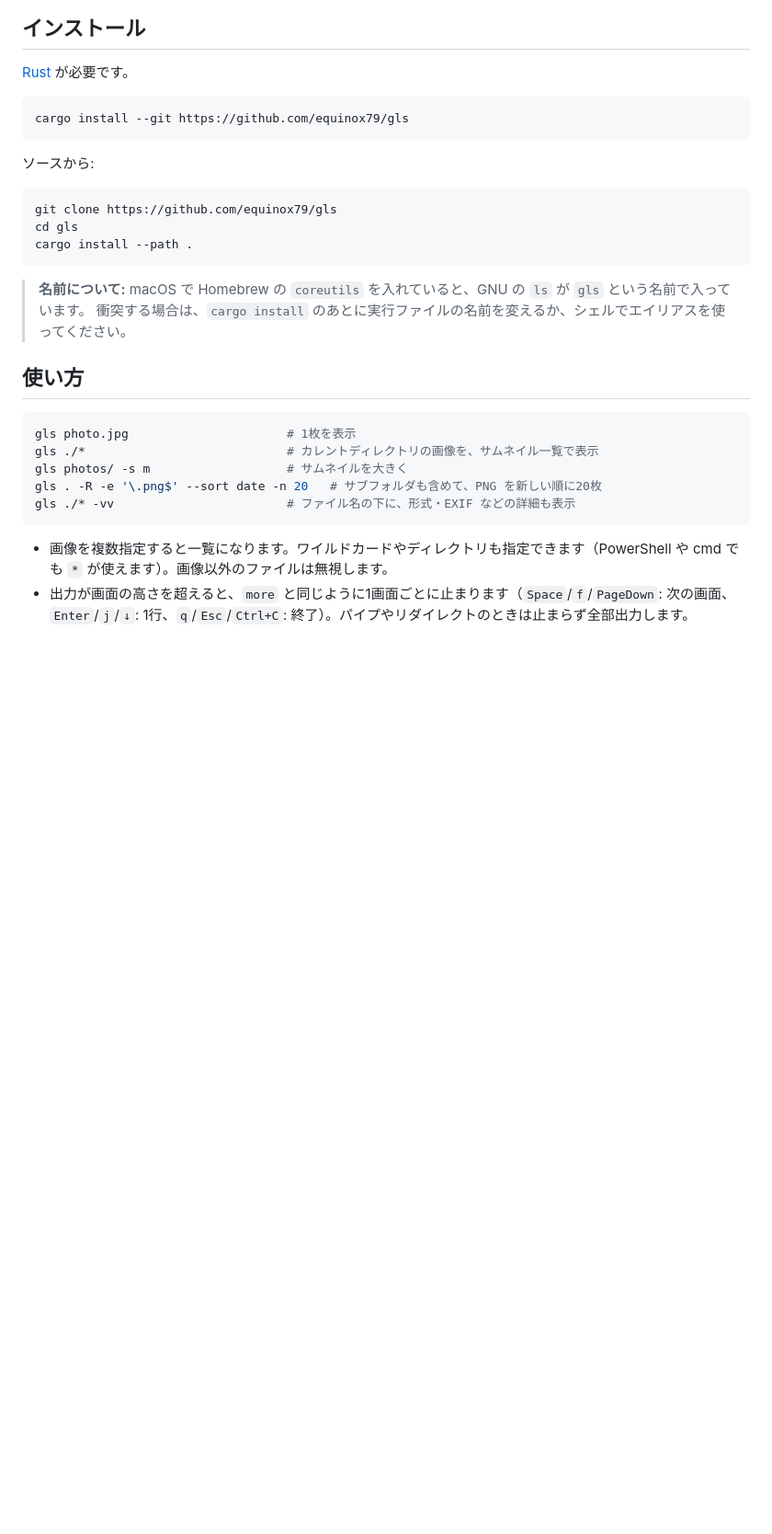
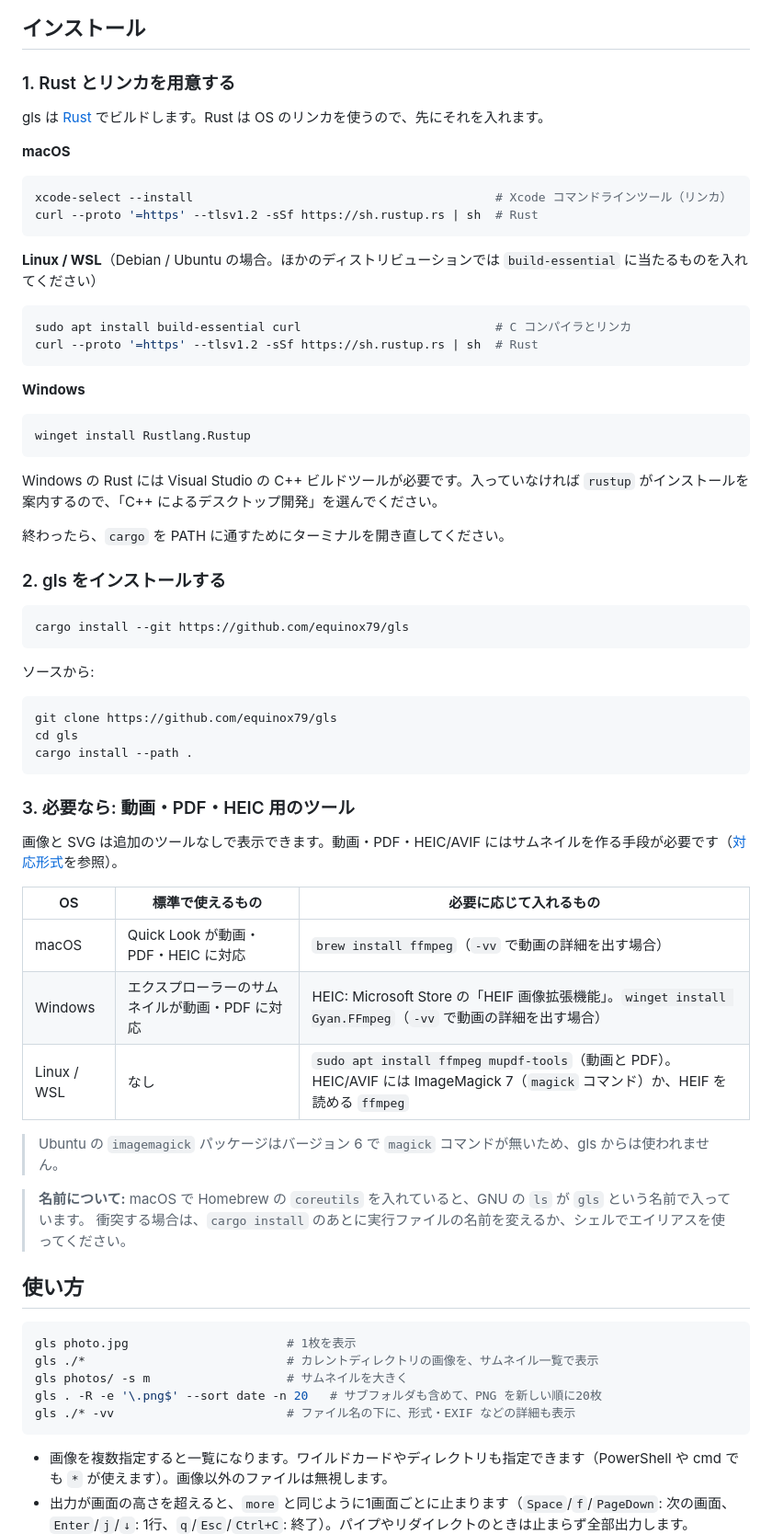
Before and after one commit to equinox79/gls, a Markdown page: README_JA.md, the part around the change. Shown at 92% size. GitHub-like rendering; blank space fills up the shorter version.

````diff
--- a/README_JA.md
+++ b/README_JA.md
@@ -18,7 +18,35 @@
 
 ## インストール
 
-[Rust](https://rustup.rs/) が必要です。
+### 1. Rust とリンカを用意する
+
+gls は [Rust](https://rustup.rs/) でビルドします。Rust は OS のリンカを使うので、先にそれを入れます。
+
+**macOS**
+
+```bash
+xcode-select --install                                          # Xcode コマンドラインツール（リンカ）
+curl --proto '=https' --tlsv1.2 -sSf https://sh.rustup.rs | sh  # Rust
+```
+
+**Linux / WSL**（Debian / Ubuntu の場合。ほかのディストリビューションでは `build-essential` に当たるものを入れてください）
+
+```bash
+sudo apt install build-essential curl                           # C コンパイラとリンカ
+curl --proto '=https' --tlsv1.2 -sSf https://sh.rustup.rs | sh  # Rust
+```
+
+**Windows**
+
+```powershell
+winget install Rustlang.Rustup
+```
+
+Windows の Rust には Visual Studio の C++ ビルドツールが必要です。入っていなければ `rustup` がインストールを案内するので、「C++ によるデスクトップ開発」を選んでください。
+
+終わったら、`cargo` を PATH に通すためにターミナルを開き直してください。
+
+### 2. gls をインストールする
 
 ```bash
 cargo install --git https://github.com/equinox79/gls
@@ -31,6 +59,18 @@ git clone https://github.com/equinox79/gls
 cd gls
 cargo install --path .
 ```
+
+### 3. 必要なら: 動画・PDF・HEIC 用のツール
+
+画像と SVG は追加のツールなしで表示できます。動画・PDF・HEIC/AVIF にはサムネイルを作る手段が必要です（[対応形式](#対応形式)を参照）。
+
+| OS | 標準で使えるもの | 必要に応じて入れるもの |
+| --- | --- | --- |
+| macOS | Quick Look が動画・PDF・HEIC に対応 | `brew install ffmpeg`（`-vv` で動画の詳細を出す場合） |
+| Windows | エクスプローラーのサムネイルが動画・PDF に対応 | HEIC: Microsoft Store の「HEIF 画像拡張機能」。`winget install Gyan.FFmpeg`（`-vv` で動画の詳細を出す場合） |
+| Linux / WSL | なし | `sudo apt install ffmpeg mupdf-tools`（動画と PDF）。HEIC/AVIF には ImageMagick 7（`magick` コマンド）か、HEIF を読める `ffmpeg` |
+
+> Ubuntu の `imagemagick` パッケージはバージョン 6 で `magick` コマンドが無いため、gls からは使われません。
 
 > **名前について:** macOS で Homebrew の `coreutils` を入れていると、GNU の `ls` が `gls` という名前で入っています。
 > 衝突する場合は、`cargo install` のあとに実行ファイルの名前を変えるか、シェルでエイリアスを使ってください。
````
Also changed, not shown: README.md (+41 -1 lines).
